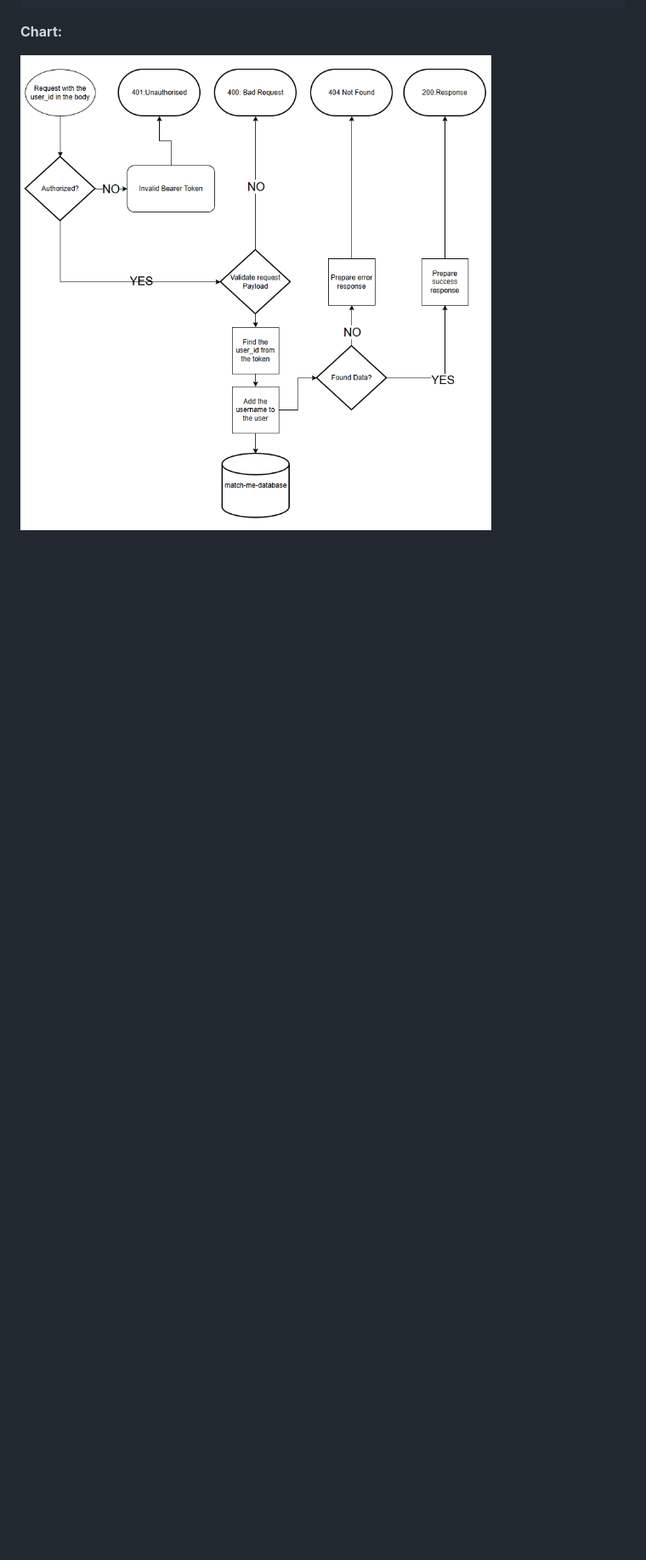
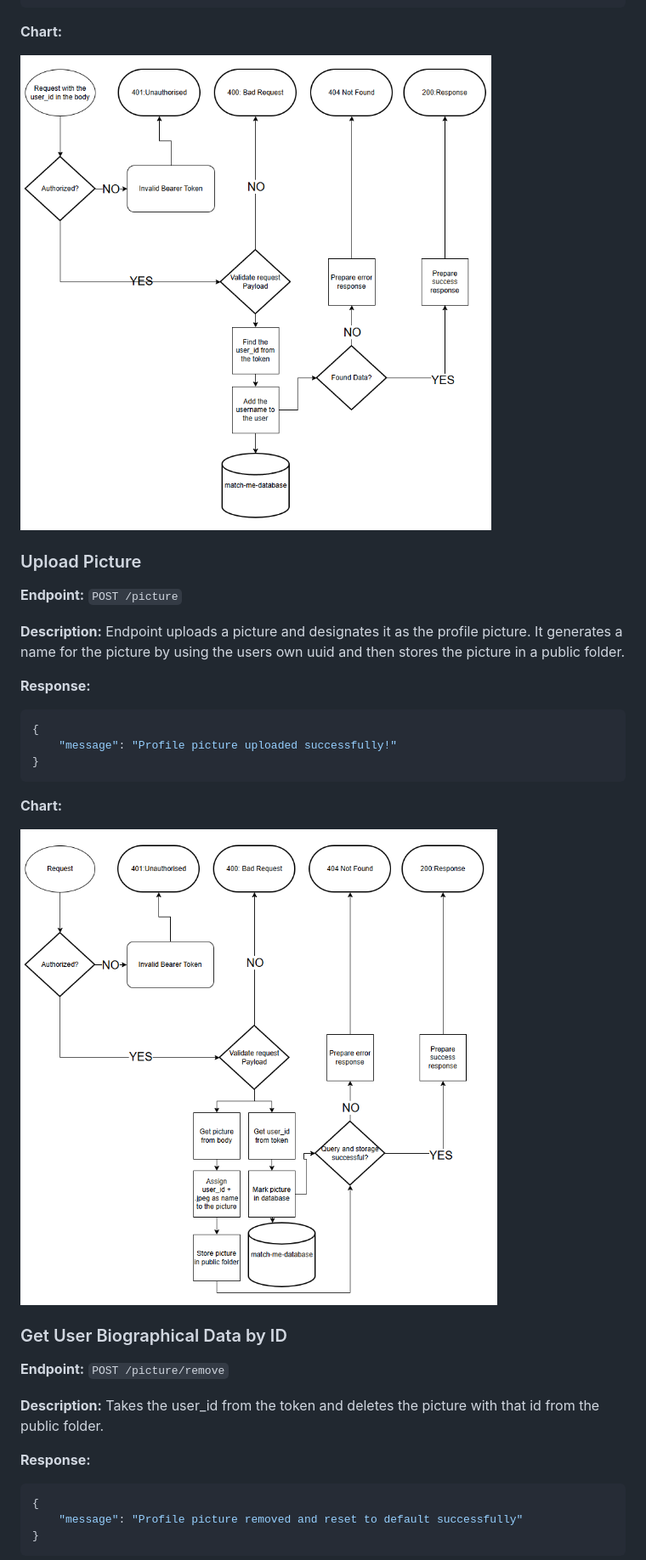
Before and after one commit to godbolts/match-me, a Markdown page: README.md, the part around the change printed below. Shown: that part at 85% size. Drawn GitHub-style; pictures changed too: draw/picture.png (added); blank space fills up the shorter version.

````diff
--- a/README.md
+++ b/README.md
@@ -326,3 +326,31 @@ This API uses Bearer token authorization where the /login endpoint provides a te
 
 ![image](draw/id_bio.png)
 
+### Upload Picture
+**Endpoint:** `POST /picture`
+
+**Description:** Endpoint uploads a picture and designates it as the profile picture. It generates a name for the picture by using the users own uuid and then stores the picture in a public folder.
+
+**Response:**
+```json
+{
+    "message": "Profile picture uploaded successfully!"
+}
+```
+
+**Chart:**
+
+![image](draw/picture.png)
+
+### Get User Biographical Data by ID
+**Endpoint:** `POST /picture/remove`
+
+**Description:** Takes the user_id from the token and deletes the picture with that id from the public folder.
+
+**Response:**
+```json
+{
+    "message": "Profile picture removed and reset to default successfully"
+}
+```
+
````
Also changed, not shown: other parts of README.md (+4 -0 lines), draw/picture_remove.png (added), draw/register.png.
